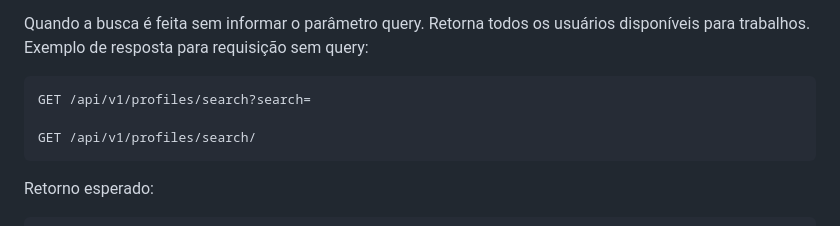
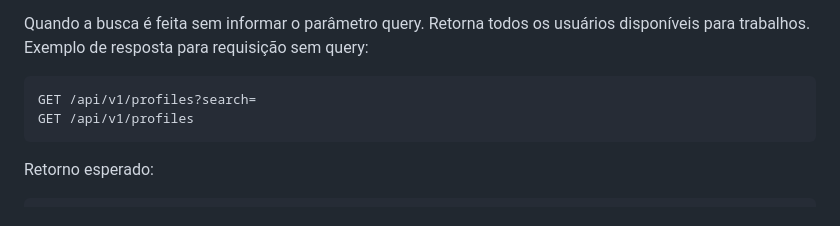
Before and after one commit to TreinaDev/td11-portfoliorrr, a Markdown page: api_doc.md, the part around one of its changes. Drawn GitHub-style; folded sections open.

Commit message:
Corrige endpoints no api_doc.md
Co-authored-by: ana resgalla <anaresgalla@users.noreply.github.com>

````diff
--- a/api_doc.md
+++ b/api_doc.md
@@ -126,9 +126,8 @@ Resultados para query de busca vazia (Status: 200)
 Quando a busca é feita sem informar o parâmetro query. Retorna todos os usuários disponíveis para trabalhos. Exemplo de resposta para requisição sem query:
 
 ```shell
-GET /api/v1/profiles/search?search=
-
-GET /api/v1/profiles/search/
+GET /api/v1/profiles?search=
+GET /api/v1/profiles
 ```
 
 Retorno esperado:
````
Also changed, not shown: other parts of api_doc.md (+1 -1 lines).
